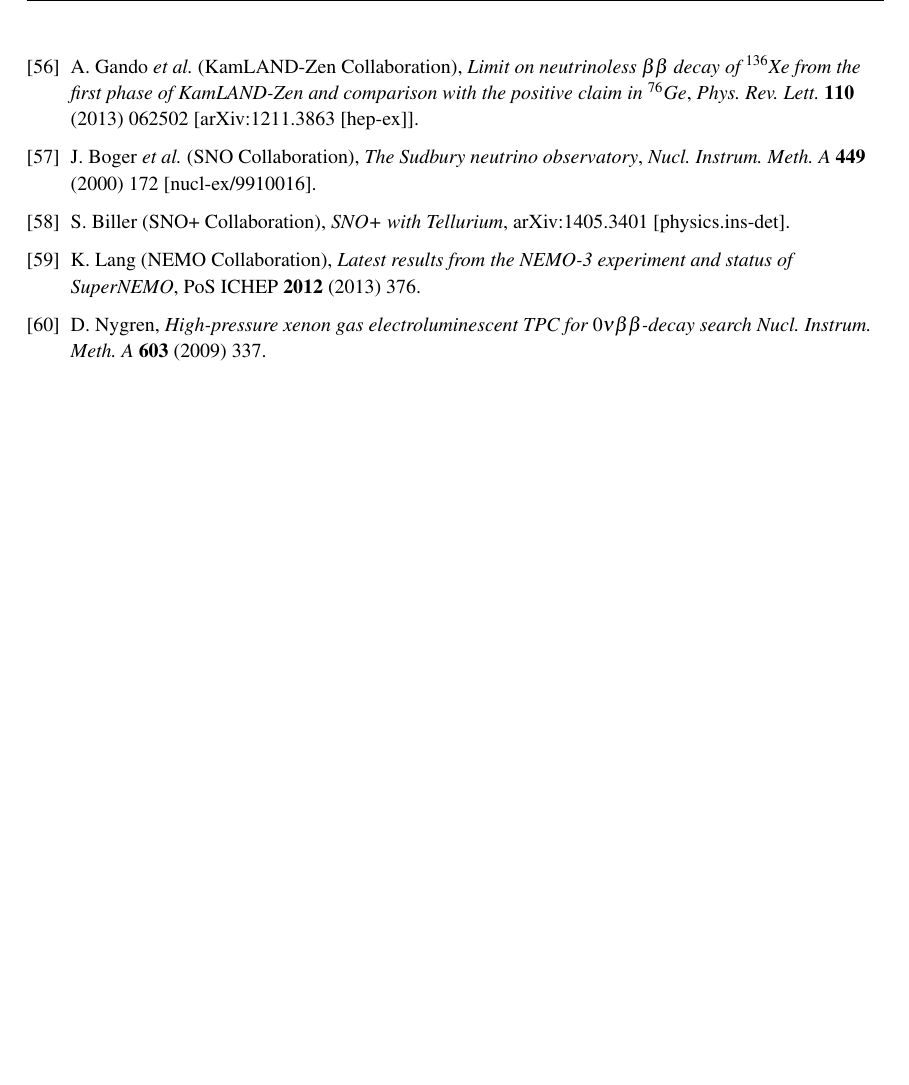
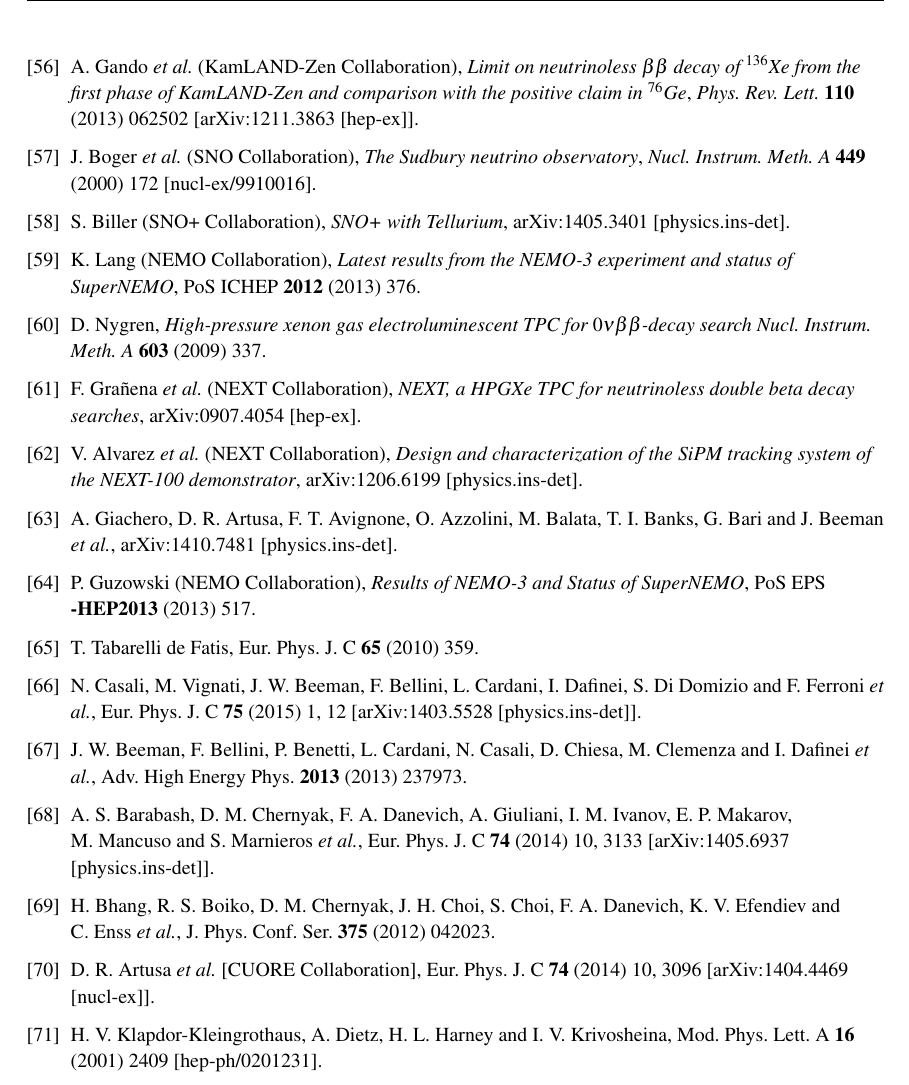
Before and after one commit to jjgomezcadenas/GSSI2015, a LaTeX document (GSI14.tex): part of page 35 of 35, cut so that both start at the same text, the shorter picture padded with empty space. Compiled offline with pdfLaTeX.

Commit message:
All references added, I think.

```diff
--- a/GSI14.tex
+++ b/GSI14.tex
@@ -1024,6 +1006,76 @@
    \emph{Nucl.\ Instrum.\ Meth.\ A} {\bf 603} (2009) 337.
    %%CITATION = NUIMA,A603,337;%%
 
+\bibitem{Granena:2009it}
+   F.~Gra\~nena {\it et al.} (NEXT Collaboration),
+   \emph{NEXT, a HPGXe TPC for neutrinoless double beta decay searches},
+   arXiv:0907.4054 [hep-ex].
+  %%CITATION = ARXIV:0907.4054;%%
+
+\bibitem{Alvarez:2012haa}
+  V.~Alvarez {\it et al.} (NEXT Collaboration),
+   \emph{Design and characterization of the SiPM tracking system of the NEXT-100 demonstrator},
+   arXiv:1206.6199 [physics.ins-det].
+   %%CITATION = ARXIV:1206.6199;%%
+
+\bibitem{Giachero:2014hva}
+  A.~Giachero, D.~R.~Artusa, F.~T.~Avignone, O.~Azzolini, M.~Balata, T.~I.~Banks, G.~Bari and J.~Beeman {\it et al.},
+  %``The CUORE and CUORE-0 Experiments at Gran Sasso,''
+  arXiv:1410.7481 [physics.ins-det].
+  %%CITATION = ARXIV:1410.7481;%%
+
+\bibitem{Guzowski:2014ina}
+   P.~Guzowski (NEMO Collaboration),
+   \emph{Results of NEMO-3 and Status of SuperNEMO},
+   PoS EPS {\bf -HEP2013} (2013) 517.
+   %%CITATION = POSCI,EPS-HEP2013,517;%%
+
+\bibitem{TabarellideFatis:2009zz}
+  T.~Tabarelli de Fatis,
+  %``Cerenkov emission as a positive tag of double beta decays in bolometric experiments,''
+  Eur.\ Phys.\ J.\ C {\bf 65} (2010) 359.
+  %%CITATION = EPHJA,C65,359;%%
+
+\bibitem{Casali:2014vvt}
+  N.~Casali, M.~Vignati, J.~W.~Beeman, F.~Bellini, L.~Cardani, I.~Dafinei, S.~Di Domizio and F.~Ferroni {\it et al.},
+  %``TeO$_2$ bolometers with Cherenkov signal tagging: towards next-generation neutrinoless double beta decay experiments,''
+  Eur.\ Phys.\ J.\ C {\bf 75} (2015) 1,  12
+  [arXiv:1403.5528 [physics.ins-det]].
+  %%CITATION = ARXIV:1403.5528;%%
+
+\bibitem{Beeman:2013sba}
+  J.~W.~Beeman, F.~Bellini, P.~Benetti, L.~Cardani, N.~Casali, D.~Chiesa, M.~Clemenza and I.~Dafinei {\it et al.},
+  %``Current Status and Future Perspectives of the LUCIFER Experiment,''
+  Adv.\ High Energy Phys.\  {\bf 2013} (2013) 237973.
+  %%CITATION = 00642,2013,237973;%%
+
+\bibitem{Barabash:2014una}
+  A.~S.~Barabash, D.~M.~Chernyak, F.~A.~Danevich, A.~Giuliani, I.~M.~Ivanov, E.~P.~Makarov, M.~Mancuso and S.~Marnieros {\it et al.},
+  %``Enriched Zn$^{100}$MoO$_4$ scintillating bolometers to search for $0 \nu 2\beta$ decay of $^{100}$Mo with the LUMINEU experiment,''
+  Eur.\ Phys.\ J.\ C {\bf 74} (2014) 10,  3133
+  [arXiv:1405.6937 [physics.ins-det]].
+  %%CITATION = ARXIV:1405.6937;%%
+
+\bibitem{Bhang:2012gn}
+  H.~Bhang, R.~S.~Boiko, D.~M.~Chernyak, J.~H.~Choi, S.~Choi, F.~A.~Danevich, K.~V.~Efendiev and C.~Enss {\it et al.},
+  %``AMoRE experiment: a search for neutrinoless double beta decay of Mo-100 isotope with Ca-40 MoO-100(4) cryogenic scintillation detector,''
+  J.\ Phys.\ Conf.\ Ser.\  {\bf 375} (2012) 042023.
+  %%CITATION = 00462,375,042023;%%
+
+\bibitem{Artusa:2014wnl}
+  D.~R.~Artusa {\it et al.}  [CUORE Collaboration],
+  %``Exploring the Neutrinoless Double Beta Decay in the Inverted Neutrino Hierarchy with Bolometric Detectors,''
+  Eur.\ Phys.\ J.\ C {\bf 74} (2014) 10,  3096
+  [arXiv:1404.4469 [nucl-ex]].
+  %%CITATION = ARXIV:1404.4469;%%
+
+\bibitem{KlapdorKleingrothaus:2001ke}
+  H.~V.~Klapdor-Kleingrothaus, A.~Dietz, H.~L.~Harney and I.~V.~Krivosheina,
+  %``Evidence for neutrinoless double beta decay,''
+  Mod.\ Phys.\ Lett.\ A {\bf 16} (2001) 2409
+  [hep-ph/0201231].
+  %%CITATION = HEP-PH/0201231;%%
+
 
 \end{thebibliography}
 
```
Also changed, not shown: GSI14.tex (38 more changed lines).
